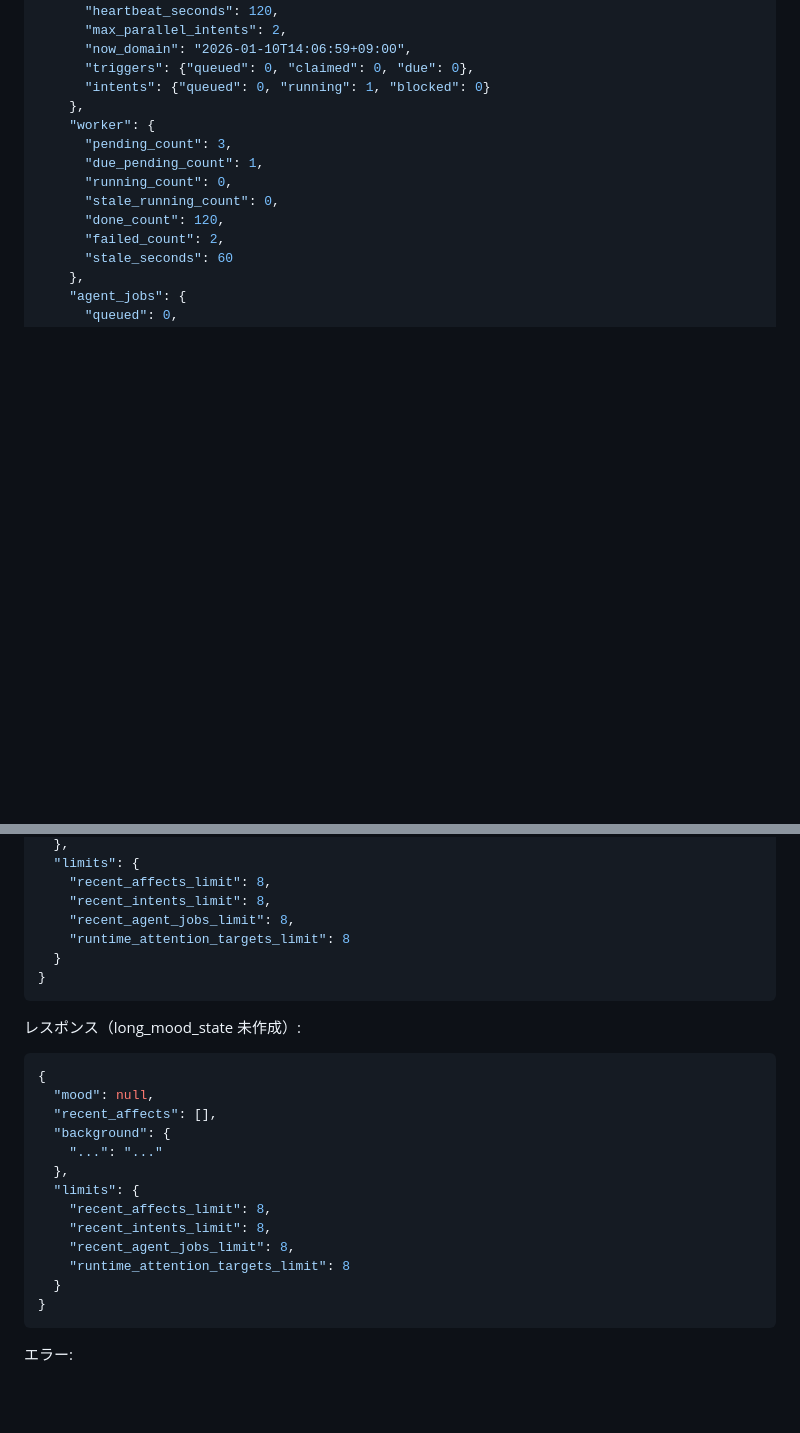
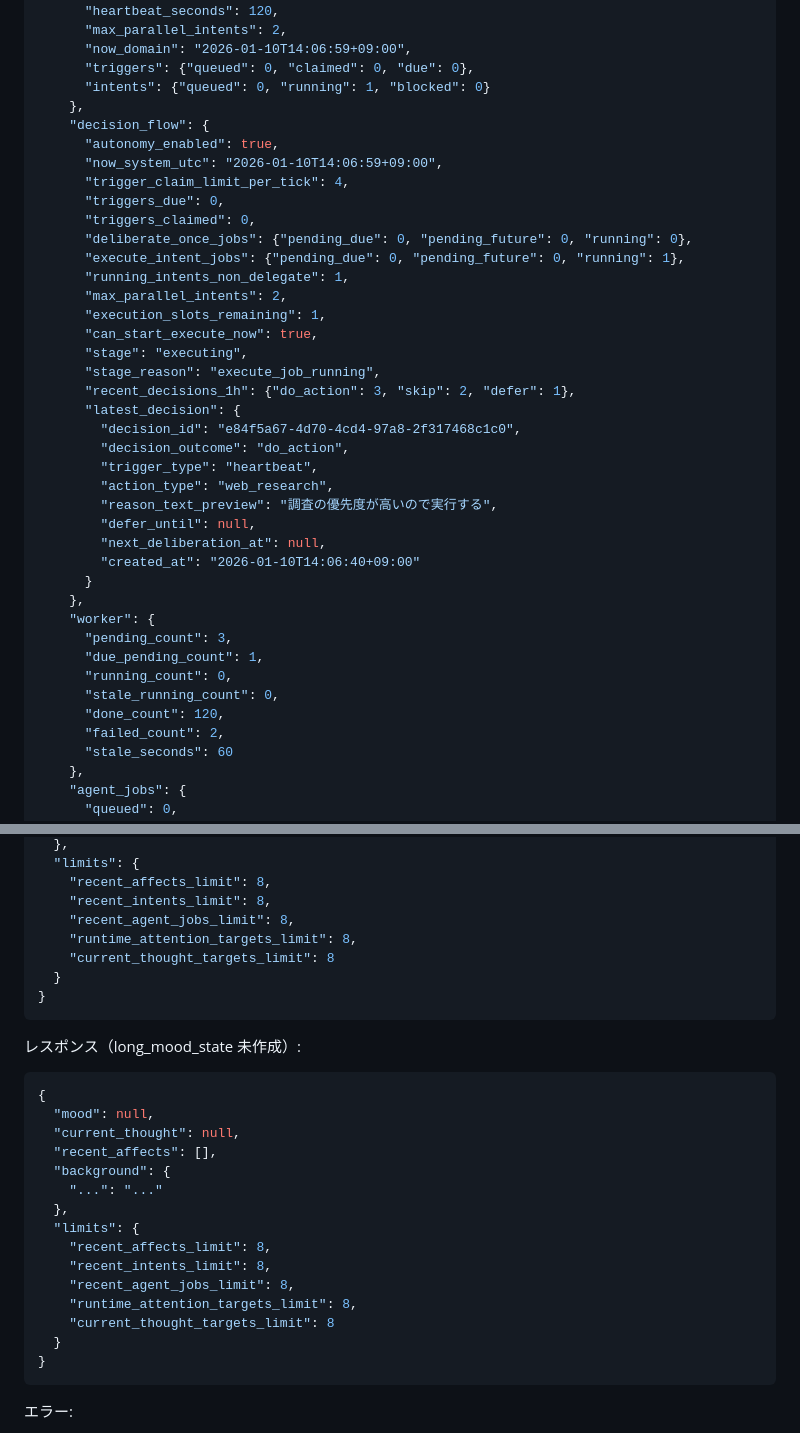
Before and after one commit to hirona98/CocoroGhost, a Markdown page: docs/07_API.md, 2 parts joined by grey strips. Drawn GitHub-style; blank space fills up the shorter version.

````diff
--- a/docs/07_API.md
+++ b/docs/07_API.md
@@ -1047,6 +1083,32 @@ intent 一覧を返す（新しい順）。
       "now_domain": "2026-01-10T14:06:59+09:00",
       "triggers": {"queued": 0, "claimed": 0, "due": 0},
       "intents": {"queued": 0, "running": 1, "blocked": 0}
+    },
+    "decision_flow": {
+      "autonomy_enabled": true,
+      "now_system_utc": "2026-01-10T14:06:59+09:00",
+      "trigger_claim_limit_per_tick": 4,
+      "triggers_due": 0,
+      "triggers_claimed": 0,
+      "deliberate_once_jobs": {"pending_due": 0, "pending_future": 0, "running": 0},
+      "execute_intent_jobs": {"pending_due": 0, "pending_future": 0, "running": 1},
+      "running_intents_non_delegate": 1,
+      "max_parallel_intents": 2,
+      "execution_slots_remaining": 1,
+      "can_start_execute_now": true,
+      "stage": "executing",
+      "stage_reason": "execute_job_running",
+      "recent_decisions_1h": {"do_action": 3, "skip": 2, "defer": 1},
+      "latest_decision": {
+        "decision_id": "e84f5a67-4d70-4cd4-97a8-2f317468c1c0",
+        "decision_outcome": "do_action",
+        "trigger_type": "heartbeat",
+        "action_type": "web_research",
+        "reason_text_preview": "調査の優先度が高いので実行する",
+        "defer_until": null,
+        "next_deliberation_at": null,
+        "created_at": "2026-01-10T14:06:40+09:00"
+      }
     },
     "worker": {
       "pending_count": 3,
@@ -1091,7 +1153,8 @@ intent 一覧を返す（新しい順）。
     "recent_affects_limit": 8,
     "recent_intents_limit": 8,
     "recent_agent_jobs_limit": 8,
-    "runtime_attention_targets_limit": 8
+    "runtime_attention_targets_limit": 8,
+    "current_thought_targets_limit": 8
   }
 }
 ```
@@ -1101,6 +1164,7 @@ intent 一覧を返す（新しい順）。
 ```json
 {
   "mood": null,
+  "current_thought": null,
   "recent_affects": [],
   "background": {
     "...": "..."
@@ -1109,7 +1173,8 @@ intent 一覧を返す（新しい順）。
     "recent_affects_limit": 8,
     "recent_intents_limit": 8,
     "recent_agent_jobs_limit": 8,
-    "runtime_attention_targets_limit": 8
+    "runtime_attention_targets_limit": 8,
+    "current_thought_targets_limit": 8
   }
 }
 ```
````
Also changed, not shown: other parts of docs/07_API.md (+36 -0 lines).
